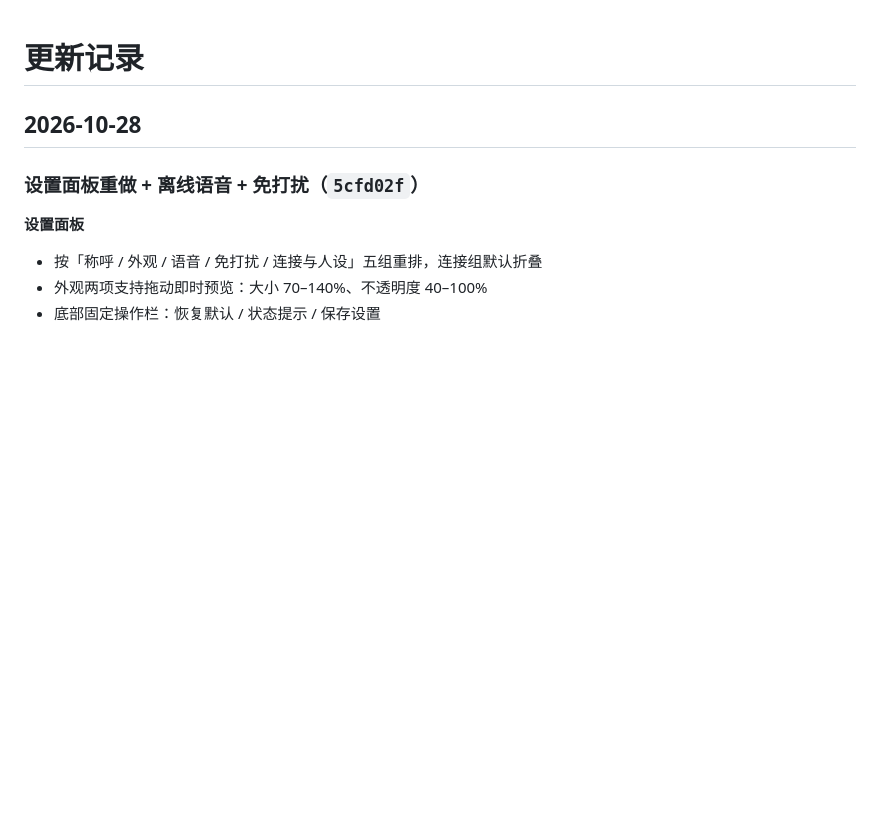
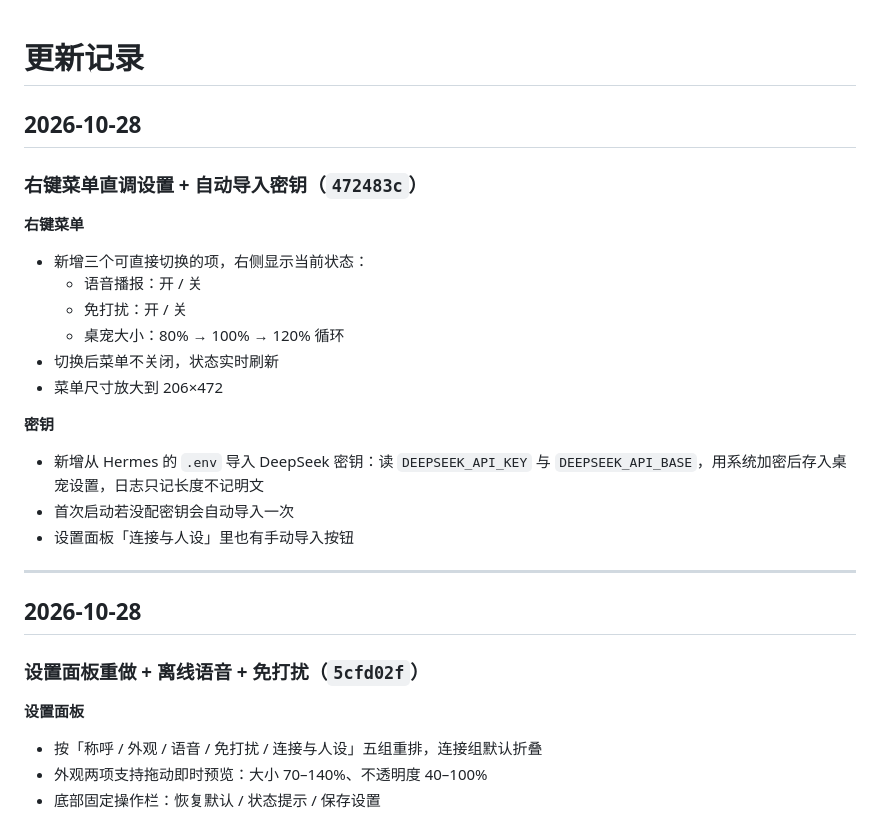
Before and after one commit to tykkkkkkan/hermes-pet, a Markdown page: CHANGELOG.md, the part around the change. GitHub-like rendering; blank space fills up the shorter version.

Commit message:
docs: 补充右键菜单快捷开关与密钥导入说明

```diff
--- a/CHANGELOG.md
+++ b/CHANGELOG.md
@@ -1,4 +1,24 @@
 # 更新记录
+
+## 2026-10-28
+
+### 右键菜单直调设置 + 自动导入密钥（`472483c`）
+
+**右键菜单**
+- 新增三个可直接切换的项，右侧显示当前状态：
+  - 语音播报：开 / 关
+  - 免打扰：开 / 关
+  - 桌宠大小：80% → 100% → 120% 循环
+- 切换后菜单不关闭，状态实时刷新
+- 菜单尺寸放大到 206×472
+
+**密钥**
+- 新增从 Hermes 的 `.env` 导入 DeepSeek 密钥：读 `DEEPSEEK_API_KEY` 与
+  `DEEPSEEK_API_BASE`，用系统加密后存入桌宠设置，日志只记长度不记明文
+- 首次启动若没配密钥会自动导入一次
+- 设置面板「连接与人设」里也有手动导入按钮
+
+---
 
 ## 2026-10-28
 
```
Also changed, not shown: docs/使用说明.md (+7 -2 lines).
